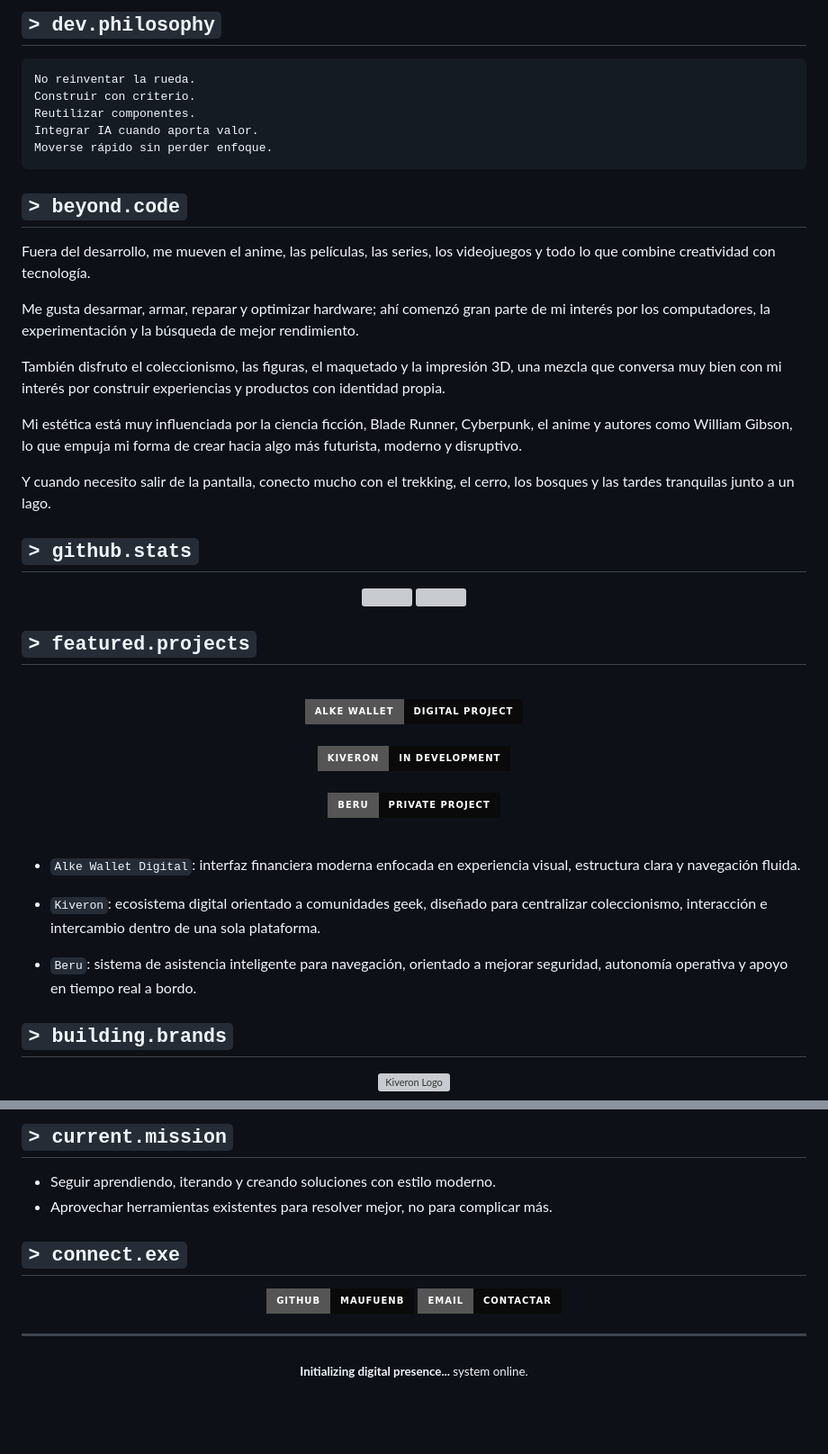
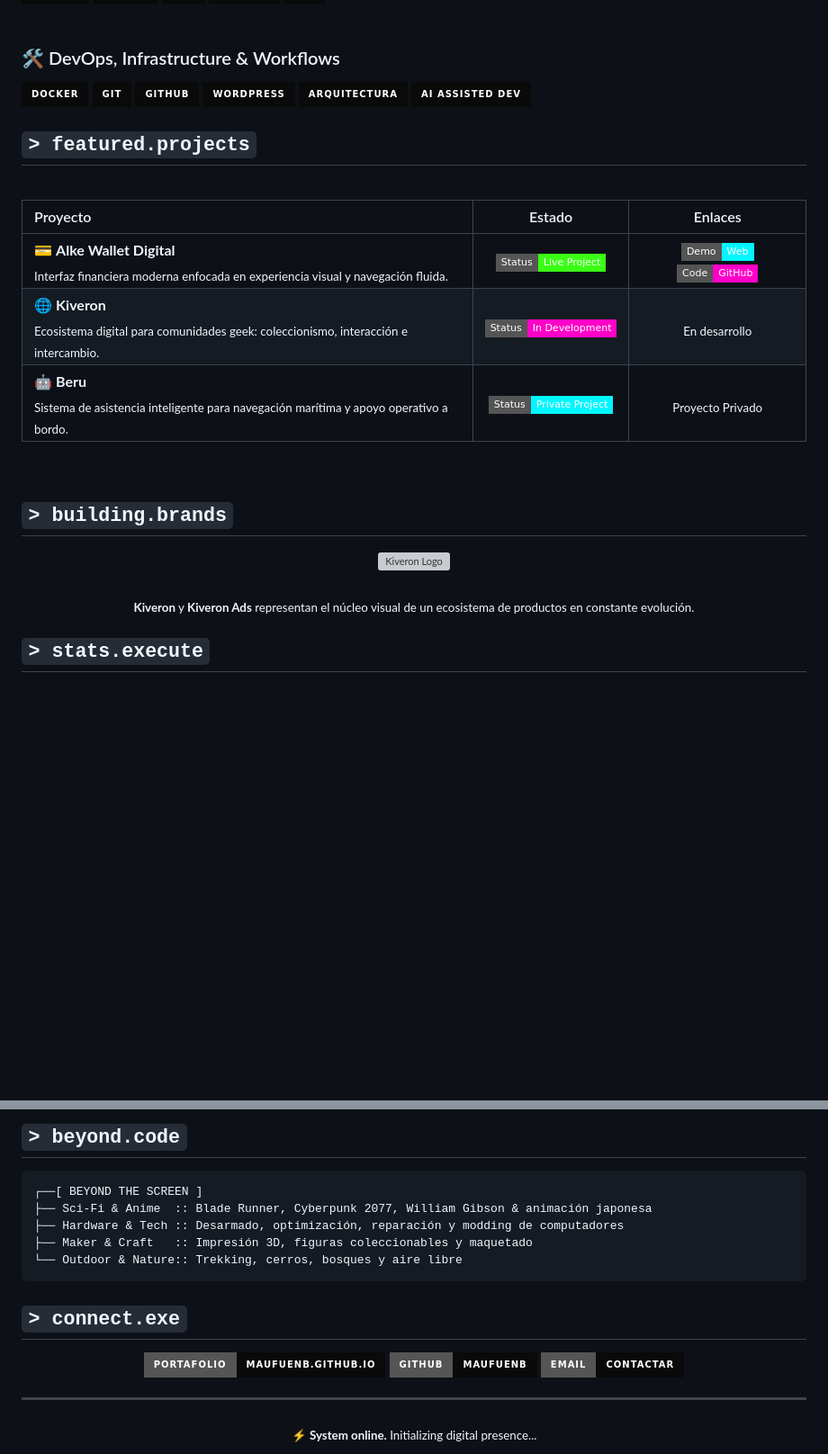
Before and after one commit to maufuenb/maufuenb, a Markdown page: README.md, 2 parts joined by grey strips. Shown at 90% size. Rendered like a GitHub page; badges without logos; blank space fills up the shorter version; grey boxes are pictures that could not be loaded.

Commit message:
actualización de readme

````diff
--- a/README.md
+++ b/README.md
@@ -62,32 +73,15 @@ Mi enfoque es pragmático: conozco un poco de muchas tecnologías y aprovecho co
 </div>
 
-## `> dev.philosophy`
+<br>
 
-```txt
-No reinventar la rueda.
-Construir con criterio.
-Reutilizar componentes.
-Integrar IA cuando aporta valor.
-Moverse rápido sin perder enfoque.
-```
-
-## `> beyond.code`
-
-Fuera del desarrollo, me mueven el anime, las películas, las series, los videojuegos y todo lo que combine creatividad con tecnología.
-
-Me gusta desarmar, armar, reparar y optimizar hardware; ahí comenzó gran parte de mi interés por los computadores, la experimentación y la búsqueda de mejor rendimiento.
-
-También disfruto el coleccionismo, las figuras, el maquetado y la impresión 3D, una mezcla que conversa muy bien con mi interés por construir experiencias y productos con identidad propia.
-
-Mi estética está muy influenciada por la ciencia ficción, Blade Runner, Cyberpunk, el anime y autores como William Gibson, lo que empuja mi forma de crear hacia algo más futurista, moderno y disruptivo.
-
-Y cuando necesito salir de la pantalla, conecto mucho con el trekking, el cerro, los bosques y las tardes tranquilas junto a un lago.
-
-## `> github.stats`
-
-<div align="center">
-  <img height="170" src="https://github-readme-stats.vercel.app/api?username=maufuenb&show_icons=true&theme=radical&hide_border=true&title_color=00F7FF&icon_color=FF00C8&text_color=F8F8FF&bg_color=0D1117" />
-  <img height="170" src="https://github-readme-stats.vercel.app/api/top-langs/?username=maufuenb&layout=compact&theme=radical&hide_border=true&title_color=00F7FF&text_color=F8F8FF&bg_color=0D1117" />
+### 🛠️ DevOps, Infrastructure & Workflows
+<div align="left">
+  <img src="https://img.shields.io/badge/Docker-0A0A0A?style=for-the-badge&logo=docker&logoColor=00D1FF" />
+  <img src="https://img.shields.io/badge/Git-0A0A0A?style=for-the-badge&logo=git&logoColor=F05032" />
+  <img src="https://img.shields.io/badge/GitHub-0A0A0A?style=for-the-badge&logo=github&logoColor=F5F5F5" />
+  <img src="https://img.shields.io/badge/WordPress-0A0A0A?style=for-the-badge&logo=wordpress&logoColor=7FDBFF" />
+  <img src="https://img.shields.io/badge/Arquitectura-0A0A0A?style=for-the-badge&logo=dependabot&logoColor=FF00C8" />
+  <img src="https://img.shields.io/badge/AI_Assisted_Dev-0A0A0A?style=for-the-badge&logo=openai&logoColor=00F7FF" />
 </div>
 
 ## `> featured.projects`
@@ -95,27 +89,27 @@ Y cuando necesito salir de la pantalla, conecto mucho con el trekking, el cerro,
 <br>
 
 <div align="center">
-  <a href="https://maufuenb.github.io/Alke-Wallet-Digital/">
-    <img src="https://img.shields.io/badge/ALKE_WALLET-Digital_Project-0A0A0A?style=for-the-badge&logo=githubpages&logoColor=00F7FF" />
-  </a>
-  <br><br>
-  <img src="https://img.shields.io/badge/KIVERON-In_Development-0A0A0A?style=for-the-badge&logo=dependabot&logoColor=FF00C8" />
-  <br><br>
-  <img src="https://img.shields.io/badge/BERU-Private_Project-0A0A0A?style=for-the-badge&logo=ghost&logoColor=39FF14" />
+
+| Proyecto | Estado | Enlaces |
+| :--- | :---: | :---: |
+| 💳 **Alke Wallet Digital**<br><sub>Interfaz financiera moderna enfocada en experiencia visual y navegación fluida.</sub> | ![Live](https://img.shields.io/badge/Status-Live_Project-39FF14?style=flat-square) | [<img src="https://img.shields.io/badge/Demo-Web-00F7FF?style=flat-square&logo=githubpages&logoColor=black" />](https://maufuenb.github.io/Alke-Wallet-Digital/) [<img src="https://img.shields.io/badge/Code-GitHub-FF00C8?style=flat-square&logo=github" />](https://github.com/maufuenb/Alke-Wallet-Digital) |
+| 🌐 **Kiveron**<br><sub>Ecosistema digital para comunidades geek: coleccionismo, interacción e intercambio.</sub> | ![Dev](https://img.shields.io/badge/Status-In_Development-FF00C8?style=flat-square) | <sub>En desarrollo</sub> |
+| 🤖 **Beru**<br><sub>Sistema de asistencia inteligente para navegación marítima y apoyo operativo a bordo.</sub> | ![Private](https://img.shields.io/badge/Status-Private_Project-00F7FF?style=flat-square) | <sub>Proyecto Privado</sub> |
+
 </div>
 
 <br>
 
-- `Alke Wallet Digital`: interfaz financiera moderna enfocada en experiencia visual, estructura clara y navegación fluida.
-
-- `Kiveron`: ecosistema digital orientado a comunidades geek, diseñado para centralizar coleccionismo, interacción e intercambio dentro de una sola plataforma.
-
-- `Beru`: sistema de asistencia inteligente para navegación, orientado a mejorar seguridad, autonomía operativa y apoyo en tiempo real a bordo.
-
 ## `> building.brands`
 
 <div align="center">
-  <img src="./assets/img/logos/kiveron-logo.png" alt="Kiveron Logo" width="170" />
+  <a href="https://maufuenb.github.io/maufuenb/">
+    <img src="https://maufuenb.github.io/maufuenb/assets/img/logos/kiveron-logo.webp" alt="Kiveron Logo" width="180" />
+  </a>
+  <br><br>
+  <sub><strong>Kiveron</strong> y <strong>Kiveron Ads</strong> representan el núcleo visual de un ecosistema de productos en constante evolución.</sub>
 </div>
 
+## `> stats.execute`
+
 <div align="center">
@@ -123,23 +118,31 @@ Y cuando necesito salir de la pantalla, conecto mucho con el trekking, el cerro,
 </div>
 
-## `> current.mission`
+## `> beyond.code`
 
-- Seguir aprendiendo, iterando y creando soluciones con estilo moderno.
-- Aprovechar herramientas existentes para resolver mejor, no para complicar más.
+```txt
+┌──[ BEYOND THE SCREEN ]
+├── Sci-Fi & Anime  :: Blade Runner, Cyberpunk 2077, William Gibson & animación japonesa
+├── Hardware & Tech :: Desarmado, optimización, reparación y modding de computadores
+├── Maker & Craft   :: Impresión 3D, figuras coleccionables y maquetado
+└── Outdoor & Nature:: Trekking, cerros, bosques y aire libre
+```
 
 ## `> connect.exe`
 
 <div align="center">
+  <a href="https://maufuenb.github.io/maufuenb/">
+    <img src="https://img.shields.io/badge/Portafolio-maufuenb.github.io-0A0A0A?style=for-the-badge&logo=googlechrome&logoColor=00F7FF" />
+  </a>
   <a href="https://github.com/maufuenb">
-    <img src="https://img.shields.io/badge/GitHub-maufuenb-0A0A0A?style=for-the-badge&logo=github&logoColor=00F7FF" />
+    <img src="https://img.shields.io/badge/GitHub-maufuenb-0A0A0A?style=for-the-badge&logo=github&logoColor=FF00C8" />
   </a>
   <a href="mailto:mauricio.fuentes.ab@gmail.com">
-    <img src="https://img.shields.io/badge/Email-Contactar-0A0A0A?style=for-the-badge&logo=gmail&logoColor=FF4D6D" />
+    <img src="https://img.shields.io/badge/Email-Contactar-0A0A0A?style=for-the-badge&logo=gmail&logoColor=39FF14" />
   </a>
 </div>
 
 ---
 
 <div align="center">
-  <sub><strong>Initializing digital presence...</strong> system online.</sub>
+  <sub>⚡ <strong>System online.</strong> Initializing digital presence...</sub>
 </div>
````
Also changed, not shown: other parts of README.md (+39 -27 lines).
